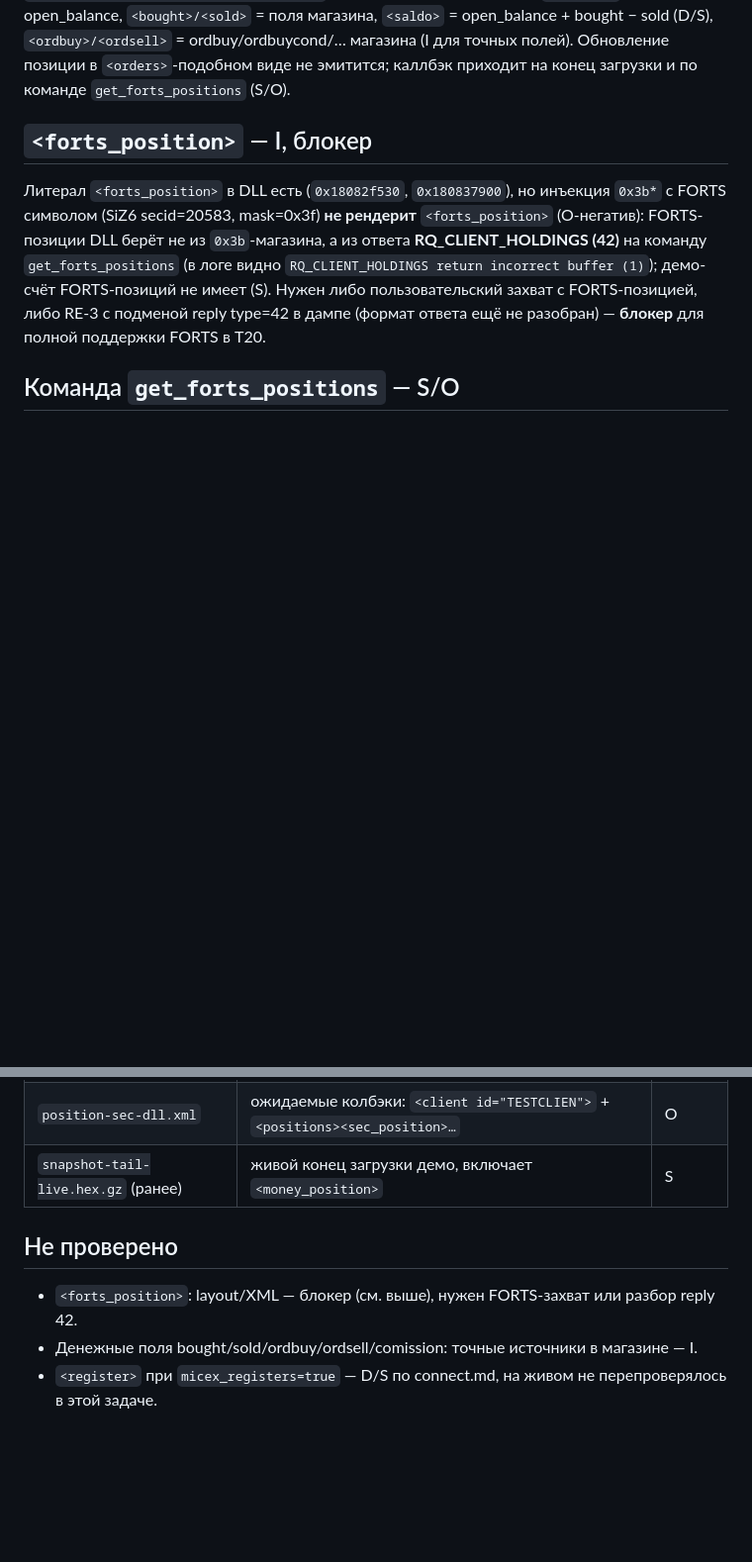
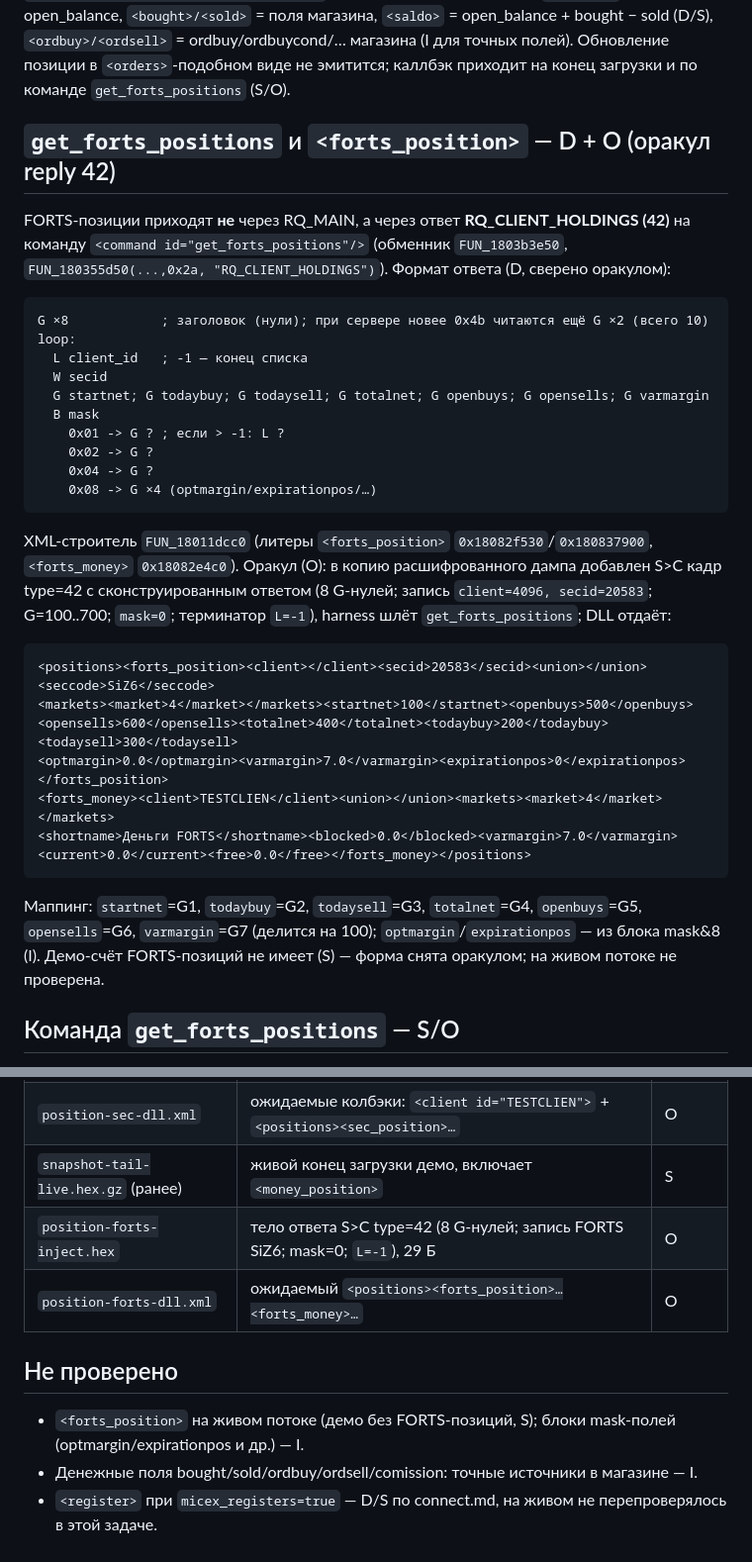
Before and after one commit to kmlebedev/txmlconnector, a Markdown page: docs/protocol/positions.md, 2 parts joined by grey strips. Shown at 99% size. Drawn GitHub-style; blank space fills up the shorter version.

Commit message:
docs(protocol): RQ_CLIENT_HOLDINGS reply layout and forts_position XML

````diff
--- a/docs/protocol/positions.md
+++ b/docs/protocol/positions.md
@@ -63,15 +63,43 @@ B mask2
 магазина (I для точных полей). Обновление позиции в `<orders>`-подобном виде не эмитится; каллбэк
 приходит на конец загрузки и по команде `get_forts_positions` (S/O).
 
-## `<forts_position>` — I, блокер
+## `get_forts_positions` и `<forts_position>` — D + O (оракул reply 42)
 
-Литерал `<forts_position>` в DLL есть (`0x18082f530`, `0x180837900`), но инъекция `0x3b*` с FORTS
-символом (SiZ6 secid=20583, mask=0x3f) **не рендерит** `<forts_position>` (O-негатив): FORTS-позиции
-DLL берёт не из `0x3b`-магазина, а из ответа **RQ_CLIENT_HOLDINGS (42)** на команду
-`get_forts_positions` (в логе видно `RQ_CLIENT_HOLDINGS return incorrect buffer (1)`); демо-счёт
-FORTS-позиций не имеет (S). Нужен либо пользовательский захват с FORTS-позицией, либо RE-3 с
-подменой reply type=42 в дампе (формат ответа ещё не разобран) — **блокер** для полной поддержки
-FORTS в T20.
+FORTS-позиции приходят **не** через RQ_MAIN, а через ответ **RQ_CLIENT_HOLDINGS (42)** на команду
+`<command id="get_forts_positions"/>` (обменник `FUN_1803b3e50`, `FUN_180355d50(...,0x2a,
+"RQ_CLIENT_HOLDINGS")`). Формат ответа (D, сверено оракулом):
+
+```
+G ×8            ; заголовок (нули); при сервере новее 0x4b читаются ещё G ×2 (всего 10)
+loop:
+  L client_id   ; -1 — конец списка
+  W secid
+  G startnet; G todaybuy; G todaysell; G totalnet; G openbuys; G opensells; G varmargin
+  B mask
+    0x01 -> G ? ; если > -1: L ?
+    0x02 -> G ?
+    0x04 -> G ?
+    0x08 -> G ×4 (optmargin/expirationpos/…)
+```
+
+XML-строитель `FUN_18011dcc0` (литеры `<forts_position>` `0x18082f530`/`0x180837900`,
+`<forts_money>` `0x18082e4c0`). Оракул (O): в копию расшифрованного дампа добавлен S>C кадр
+type=42 с сконструированным ответом (8 G-нулей; запись `client=4096, secid=20583`; G=100..700;
+`mask=0`; терминатор `L=-1`), harness шлёт `get_forts_positions`; DLL отдаёт:
+
+```xml
+<positions><forts_position><client></client><secid>20583</secid><union></union><seccode>SiZ6</seccode>
+<markets><market>4</market></markets><startnet>100</startnet><openbuys>500</openbuys>
+<opensells>600</opensells><totalnet>400</totalnet><todaybuy>200</todaybuy><todaysell>300</todaysell>
+<optmargin>0.0</optmargin><varmargin>7.0</varmargin><expirationpos>0</expirationpos></forts_position>
+<forts_money><client>TESTCLIEN</client><union></union><markets><market>4</market></markets>
+<shortname>Деньги FORTS</shortname><blocked>0.0</blocked><varmargin>7.0</varmargin>
+<current>0.0</current><free>0.0</free></forts_money></positions>
+```
+
+Маппинг: `startnet`=G1, `todaybuy`=G2, `todaysell`=G3, `totalnet`=G4, `openbuys`=G5,
+`opensells`=G6, `varmargin`=G7 (делится на 100); `optmargin`/`expirationpos` — из блока mask&8 (I).
+Демо-счёт FORTS-позиций не имеет (S) — форма снята оракулом; на живом потоке не проверена.
 
 ## Команда `get_forts_positions` — S/O
 
@@ -85,8 +113,11 @@ FORTS в T20.
 | `position-sec-inject.hex` | `0x02*` клиент TESTCLIEN (id 4096) + `0x3b*` бумажная позиция SBER (60 Б) | O |
 | `position-sec-dll.xml` | ожидаемые колбэки: `<client id="TESTCLIEN">` + `<positions><sec_position>…` | O |
 | `snapshot-tail-live.hex.gz` (ранее) | живой конец загрузки демо, включает `<money_position>` | S |
+| `position-forts-inject.hex` | тело ответа S>C type=42 (8 G-нулей; запись FORTS SiZ6; mask=0; `L=-1`), 29 Б | O |
+| `position-forts-dll.xml` | ожидаемый `<positions><forts_position>…<forts_money>…` | O |
 
 ## Не проверено
-- `<forts_position>`: layout/XML — блокер (см. выше), нужен FORTS-захват или разбор reply 42.
+- `<forts_position>` на живом потоке (демо без FORTS-позиций, S); блоки mask-полей
+  (optmargin/expirationpos и др.) — I.
 - Денежные поля bought/sold/ordbuy/ordsell/comission: точные источники в магазине — I.
 - `<register>` при `micex_registers=true` — D/S по connect.md, на живом не перепроверялось в этой задаче.
````
